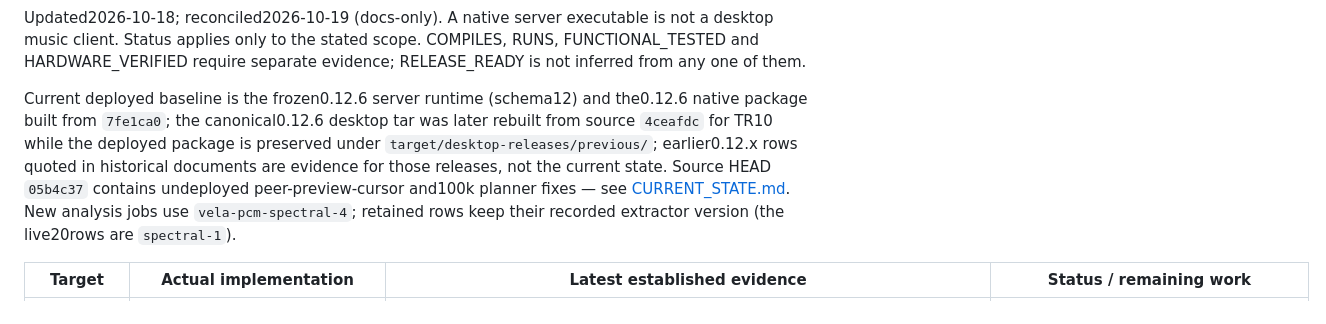
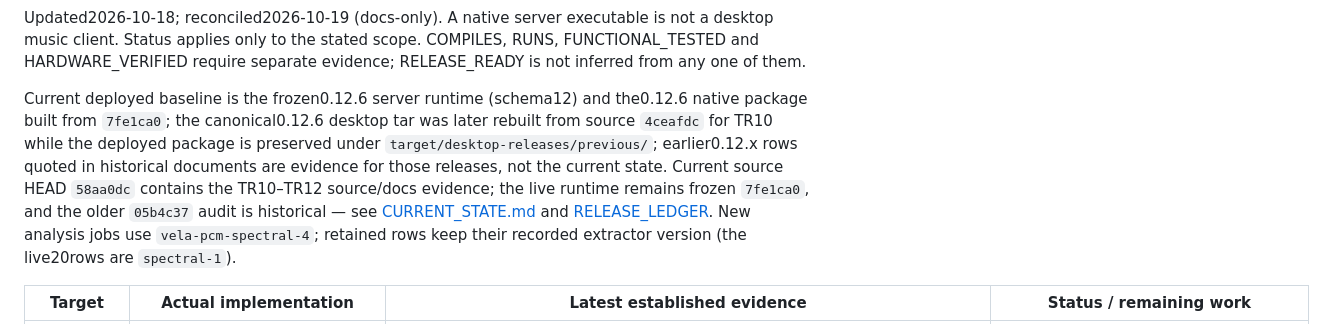
Before and after one commit to Fynth/vela, a Markdown page: docs/PLATFORM_MATRIX.md, the part around the change. Rendered like a GitHub page.

```diff
--- a/docs/PLATFORM_MATRIX.md
+++ b/docs/PLATFORM_MATRIX.md
@@ -28,7 +28,7 @@ and every other platform remain NOT_RUN.
 
 Updated2026-10-18; reconciled2026-10-19 (docs-only). A native server executable is not a desktop music client. Status applies only to the stated scope. COMPILES, RUNS, FUNCTIONAL_TESTED and HARDWARE_VERIFIED require separate evidence; RELEASE_READY is not inferred from any one of them.
 
-Current deployed baseline is the frozen0.12.6 server runtime (schema12) and the0.12.6 native package built from `7fe1ca0`; the canonical0.12.6 desktop tar was later rebuilt from source `4ceafdc` for TR10 while the deployed package is preserved under `target/desktop-releases/previous/`; earlier0.12.x rows quoted in historical documents are evidence for those releases, not the current state. Source HEAD `05b4c37` contains undeployed peer-preview-cursor and100k planner fixes — see [CURRENT_STATE.md](CURRENT_STATE.md). New analysis jobs use `vela-pcm-spectral-4`; retained rows keep their recorded extractor version (the live20rows are `spectral-1`).
+Current deployed baseline is the frozen0.12.6 server runtime (schema12) and the0.12.6 native package built from `7fe1ca0`; the canonical0.12.6 desktop tar was later rebuilt from source `4ceafdc` for TR10 while the deployed package is preserved under `target/desktop-releases/previous/`; earlier0.12.x rows quoted in historical documents are evidence for those releases, not the current state. Current source HEAD `58aa0dc` contains the TR10–TR12 source/docs evidence; the live runtime remains frozen `7fe1ca0`, and the older `05b4c37` audit is historical — see [CURRENT_STATE.md](CURRENT_STATE.md) and [RELEASE_LEDGER](RELEASE_LEDGER_2026-10-20.md). New analysis jobs use `vela-pcm-spectral-4`; retained rows keep their recorded extractor version (the live20rows are `spectral-1`).
 
 | Target | Actual implementation | Latest established evidence | Status / remaining work |
 | --- | --- | --- | --- |
```
Also changed, not shown: docs/CURRENT_STATE.md (+6 -0 lines).
